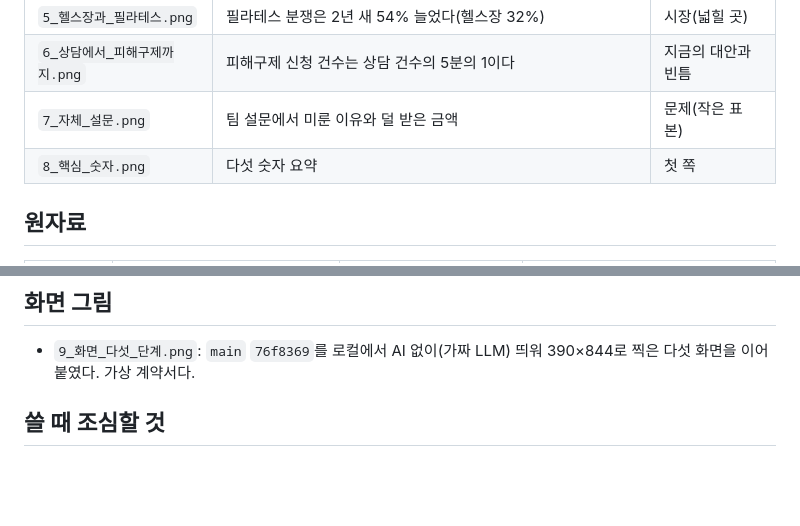
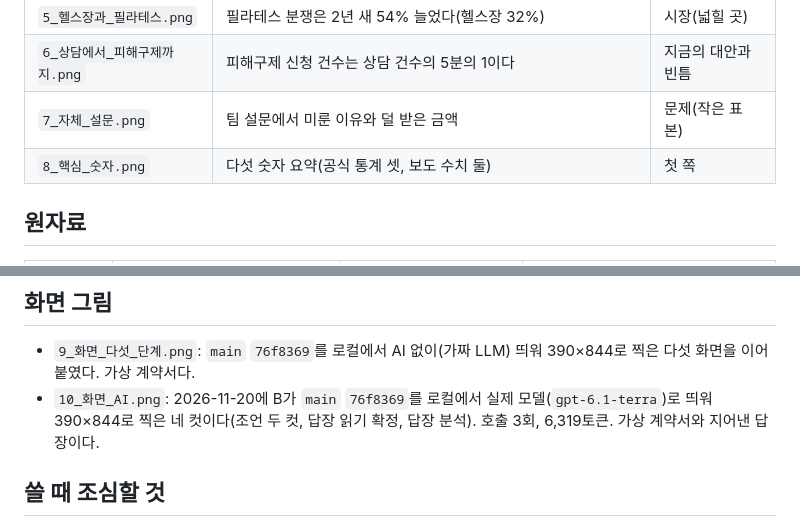
Before and after one commit to nalziori/Reeper, a Markdown page: docs/소개서/출처.md, 2 parts joined by grey strips. Drawn GitHub-style; blank space fills up the shorter version.

```diff
--- a/docs/소개서/출처.md
+++ b/docs/소개서/출처.md
@@ -13,7 +13,7 @@
 | `5_헬스장과_필라테스.png` | 필라테스 분쟁은 2년 새 54% 늘었다(헬스장 32%) | 시장(넓힐 곳) |
 | `6_상담에서_피해구제까지.png` | 피해구제 신청 건수는 상담 건수의 5분의 1이다 | 지금의 대안과 빈틈 |
 | `7_자체_설문.png` | 팀 설문에서 미룬 이유와 덜 받은 금액 | 문제(작은 표본) |
-| `8_핵심_숫자.png` | 다섯 숫자 요약 | 첫 쪽 |
+| `8_핵심_숫자.png` | 다섯 숫자 요약(공식 통계 셋, 보도 수치 둘) | 첫 쪽 |
 
 ## 원자료
 
@@ -49,6 +49,7 @@
 ## 화면 그림
 
 - `9_화면_다섯_단계.png`: `main` `76f8369`를 로컬에서 AI 없이(가짜 LLM) 띄워 390×844로 찍은 다섯 화면을 이어 붙였다. 가상 계약서다.
+- `10_화면_AI.png`: 2026-11-20에 B가 `main` `76f8369`를 로컬에서 실제 모델(`gpt-6.1-terra`)로 띄워 390×844로 찍은 네 컷이다(조언 두 컷, 답장 읽기 확정, 답장 분석). 호출 3회, 6,319토큰. 가상 계약서와 지어낸 답장이다.
 
 ## 쓸 때 조심할 것
 
```
Also changed, not shown: docs/소개서/소개서.md (+14 -14 lines), docs/소개서/7_자체_설문.png, docs/소개서/8_핵심_숫자.png, 3 other files.
